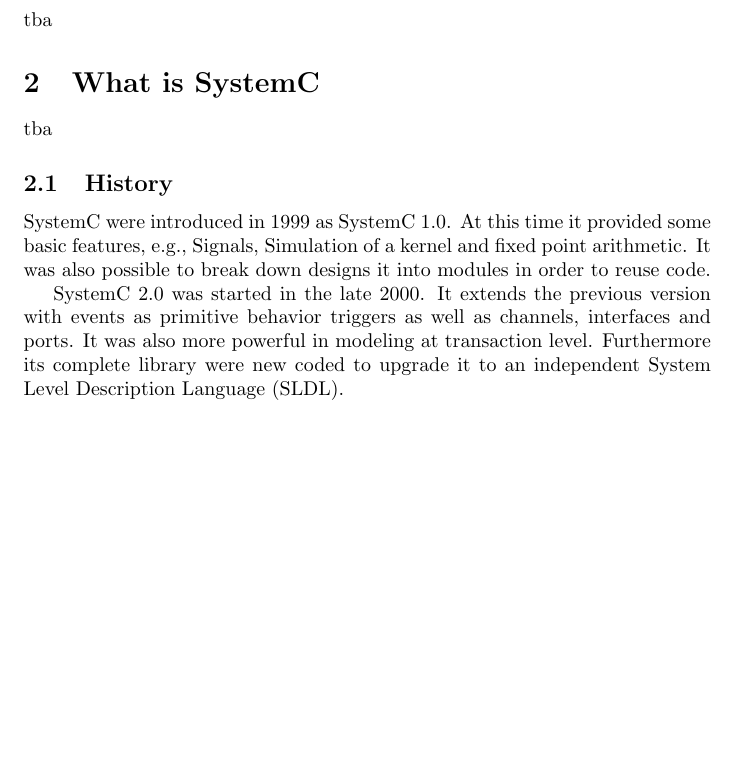
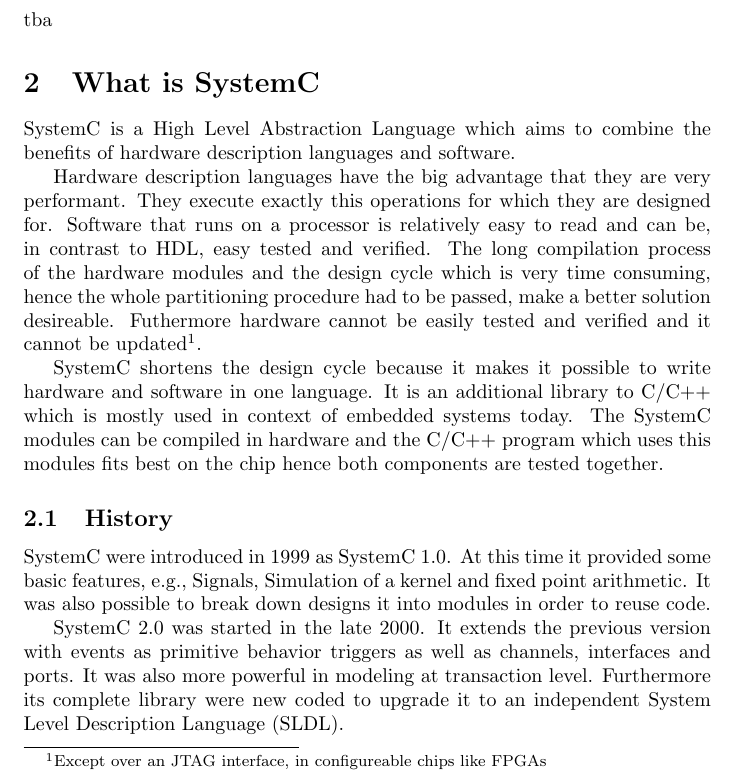
Before and after one commit to zarubaf/hscodesign, a LaTeX document (doc/vu/zusammenschrift_vortrag/writeup.tex): part of page 1 of 5 before the commit and part of page 1 of 4 after it, cut so that both start at the same text, the shorter picture padded with empty space. Compiled offline with pdfLaTeX.

Commit message:
added content to section <What is...>

```diff
--- a/doc/vu/zusammenschrift_vortrag/writeup.tex
+++ b/doc/vu/zusammenschrift_vortrag/writeup.tex
@@ -15,7 +15,17 @@
 	\section{HW/SW Design Languages}
 	tba
 	\section{What is SystemC}
-	tba
+	SystemC is a High Level Abstraction Language which aims to combine the benefits of hardware description languages and software.
+
+	Hardware description languages have the big advantage that they are very performant.
+	They execute exactly this operations for which they are designed for.
+	Software that runs on a processor is relatively easy to read and can be, in contrast to HDL, easy  tested and verified.
+	The long compilation process of the hardware modules and the design cycle which is very time consuming, hence the whole partitioning procedure had to be passed, make a better solution desireable.
+	Futhermore hardware cannot be easily tested and verified and it cannot be updated\footnote{Except over an JTAG interface, in configureable chips like FPGAs}.
+
+	SystemC shortens the design cycle because it makes it possible to write hardware and software in one language.
+	It is an additional library to C/C++ which is mostly used in context of embedded systems today.
+	The SystemC modules can be compiled in hardware and the C/C++ program which uses this modules fits best on the chip hence both components are tested together.
 	  \subsection{History}
 	    SystemC were introduced in 1999 as SystemC 1.0. At this time it provided some basic features, e.g., Signals, Simulation of a kernel and fixed point arithmetic.
 	    It was also possible to break down designs it into modules in order to reuse code.
```
Also changed, not shown: doc/vu/zusammenschrift_vortrag/writeup.pdf, 1 other file.
